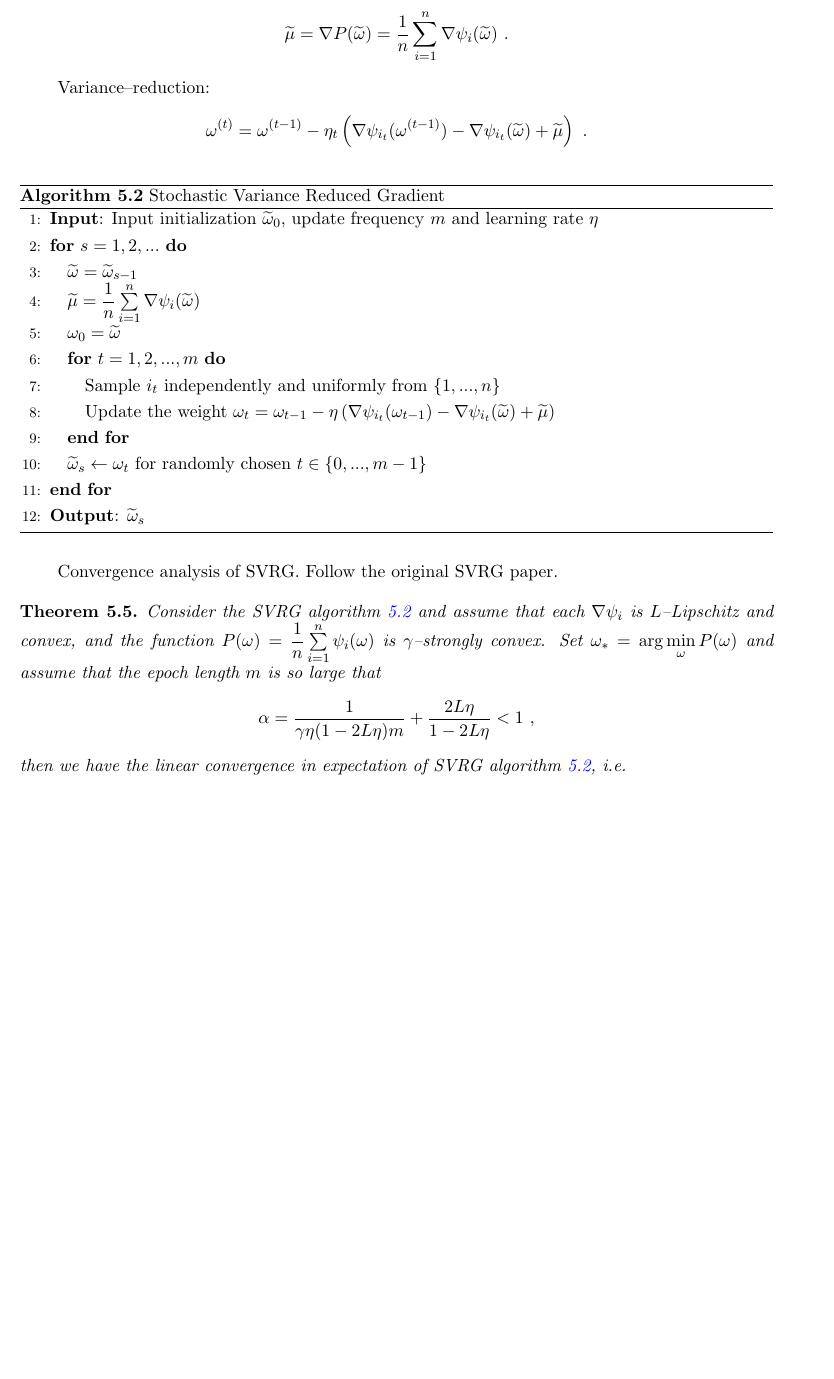
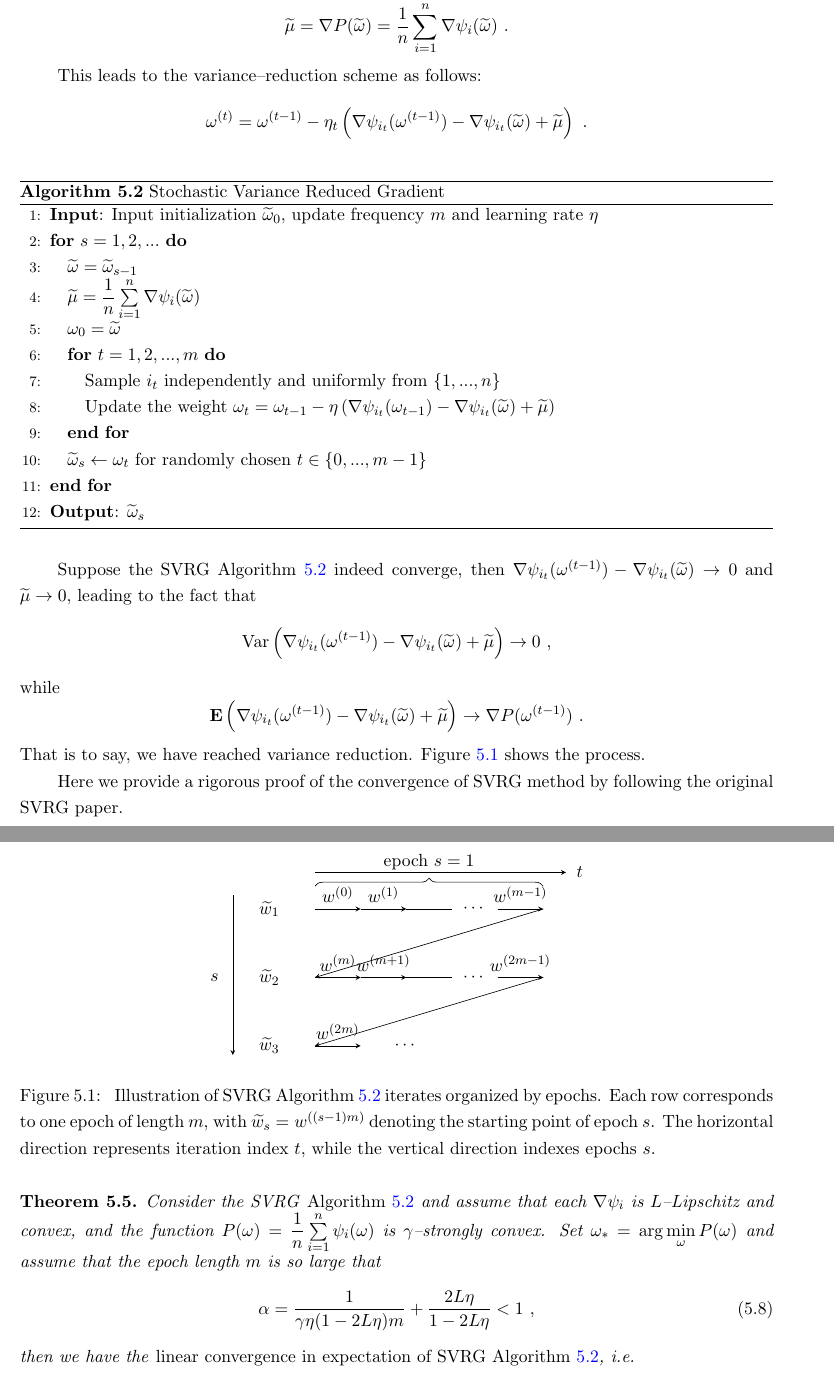
Before and after one commit to huwenqing0606/Computational_Optimization, a LaTeX thesis (lecture_notes/ComputationalOptimization_LectureNotes.tex, which reads lecture_notes/SGD.tex): part of page 59 of 94 before the commit and two parts of pages 59 and 60 of 95 after it, the two joined at a grey line, cut so that both start at the same text, the shorter picture padded with empty space. Compiled offline with pdfLaTeX.

Commit message:
lecture note: svrg

```diff
--- a/lecture_notes/SGD.tex
+++ b/lecture_notes/SGD.tex
@@ -381,10 +381,10 @@ SGD: draw $i_t$ randomly from $\{1,...,n\}$ and set
 $$\om^{(t)}=\om^{(t-1)}-\eta_t \grad \psi_{i_t}(\om^{(t-1)}) \ .$$
 
 How to reduce variance? We can keep a snapshot $\widetilde{\om}$ after every $m$ SGD iterations, and we
-maintain the average gradient
+maintain the \textit{average gradient}
 $$\widetilde{\mu}=\grad P(\widetilde{\om})=\dfrac{1}{n}\sum\li_{i=1}^n \grad \psi_i(\widetilde{\om}) \ .$$
 
-Variance--reduction:
+This leads to the variance--reduction scheme as follows:
 $$\om^{(t)}=\om^{(t-1)}-\eta_t\left(\grad \psi_{i_t}(\om^{(t-1)})-\grad \psi_{i_t}(\widetilde{\om})+\widetilde{\mu}\right) \ .$$
 
 \begin{algorithm}[H]
@@ -406,12 +406,73 @@ $$\om^{(t)}=\om^{(t-1)}-\eta_t\left(\grad \psi_{i_t}(\om^{(t-1)})-\grad \psi_{i_
 \end{algorithmic}
 \end{algorithm}
 
-Convergence analysis of SVRG. Follow the original SVRG paper.
+Suppose the SVRG Algorithm \ref{Alg:SVRG} indeed converge, then $\grad \psi_{i_t}(\om^{(t-1)})-\grad \psi_{i_t}(\widetilde{\om})\ra 0$ and $\widetilde{\mu}\ra 0$, leading to the fact that
+$$\text{Var}\left(\grad \psi_{i_t}(\om^{(t-1)})-\grad \psi_{i_t}(\widetilde{\om})+\widetilde{\mu}\right)\ra 0 \ ,$$
+while
+$$\E\left(\grad \psi_{i_t}(\om^{(t-1)})-\grad \psi_{i_t}(\widetilde{\om})+\widetilde{\mu}\right)\ra \grad P(\om^{(t-1)}) \ .$$
+That is to say, we have reached variance reduction. Figure \ref{Fig:SVRG-epochs} shows the process.
+
+\begin{figure}[ht]
+\centering
+\begin{tikzpicture}[>=stealth, scale=1.0]
+
+% Row 1
+\node at (0,0) {$\widetilde w_1$};
+\draw[->] (1,0) -- (2,0) node[midway, above] {$w^{(0)}$};
+\draw[->] (2,0) -- (3,0) node[midway, above] {$w^{(1)}$};
+\draw (3,0) -- (4,0);
+\node at (4.5,0) {$\cdots$};
+\draw[->] (5,0) -- (6,0) node[midway, above] {$w^{(m-1)}$};
+
+% Row 2
+\node at (0,-1.5) {$\widetilde w_2$};
+\draw[->] (1,-1.5) -- (2,-1.5) node[midway, above] {$w^{(m)}$};
+\draw[->] (2,-1.5) -- (3,-1.5) node[midway, above] {$w^{(m+1)}$};
+\draw (3,-1.5) -- (4,-1.5);
+\node at (4.5,-1.5) {$\cdots$};
+\draw[->] (5,-1.5) -- (6,-1.5) node[midway, above] {$w^{(2m-1)}$};
+
+% Row 3
+\node at (0,-3) {$\widetilde w_3$};
+\draw[->] (1,-3) -- (2,-3) node[midway, above] {$w^{(2m)}$};
+\node at (3,-3) {$\cdots$};
+
+% Diagonal connections (epoch transitions)
+\draw[->] (6,0) -- (1,-1.5);
+\draw[->] (6,-1.5) -- (1,-3);
+
+% Vertical arrow with label s
+\draw[->] (-0.8,0.3) -- (-0.8,-3.2);
+\node at (-1.2,-1.5) {$s$};
+
+% Time axis
+\draw[->] (1,0.8) -- (6.5,0.8);
+\node at (6.8,0.8) {$t$};
+
+% Optional brace (epoch 1)
+\draw[decorate,decoration={brace,amplitude=5pt}]
+(1,0.5) -- (6,0.5)
+node[midway, above=6pt] {epoch $s=1$};
+
+\end{tikzpicture}
+
+\caption{
+Illustration of SVRG Algorithm \ref{Alg:SVRG} iterates organized by epochs.
+Each row corresponds to one epoch of length $m$, with $\widetilde{w}_s = w^{((s-1)m)}$
+denoting the starting point of epoch $s$. The horizontal direction represents
+iteration index $t$, while the vertical direction indexes epochs $s$.
+}
+\label{Fig:SVRG-epochs}
+\end{figure}
+
+Here we provide a rigorous proof of the convergence of SVRG method by following the original SVRG paper.
 
 \begin{theorem}\label{Thm:ConvergenceSVRG}
-Consider the SVRG algorithm \ref{Alg:SVRG} and assume that each $\grad \psi_i$ is $L$--Lipschitz and convex, and the function
+Consider the SVRG \emph{Algorithm \ref{Alg:SVRG}} and assume that each $\grad \psi_i$ is $L$--Lipschitz and convex, and the function
 $P(\om)=\dfrac{1}{n}\sum\li_{i=1}^n \psi_i(\om)$ is $\gm$--strongly convex. Set $\om_*=\arg\min\li_{\om}P(\om)$
 and assume that the epoch length $m$ is so large that
-$$\al=\dfrac{1}{\gm\eta(1-2L\eta)m}+\dfrac{2L\eta}{1-2L\eta}<1 \ ,$$
-then we have the linear convergence in expectation of SVRG algorithm \ref{Alg:SVRG}, i.e.
-$$\E [P(\widetilde{\om}_s)- P(\om_*)]\leq \al^s [P(\widetilde{\om}_0)-P(\om_*)] \ .$$
+\begin{equation}\label{Thm:ConvergenceSVRG:Eq:AlphaCondition}
+\al=\dfrac{1}{\gm\eta(1-2L\eta)m}+\dfrac{2L\eta}{1-2L\eta}<1 \ ,
+\end{equation}
+then we have the \emph{linear convergence in expectation of SVRG Algorithm \ref{Alg:SVRG}}, i.e.
+\begin{equation}\label{Thm:ConvergenceSVRG:Eq:LinearConvergence}
```
Also changed, not shown: lecture_notes/bibliography_ComputationalOptimization.bib (+8 -0 lines), lecture_notes/ComputationalOptimization_LectureNotes.pdf, lecture_notes/SGD.tex (12 more changed lines).
